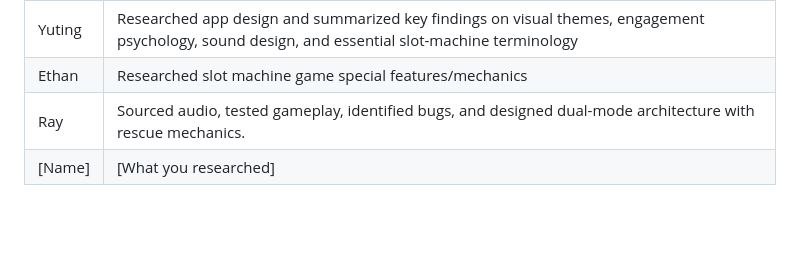
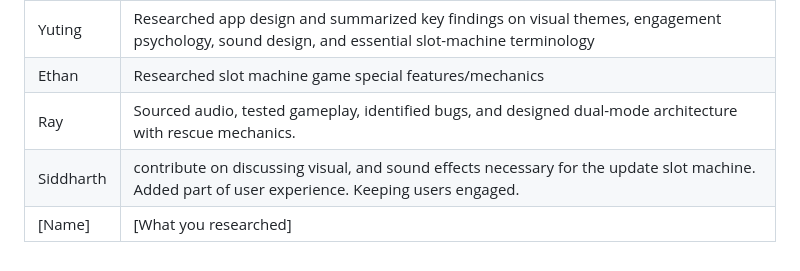
Before and after one commit to cse110-sp26-group11/Tech-Warmup-II, a Markdown page: plan/research-overview.md, the part around the change. Drawn GitHub-style; blank space fills up the shorter version.

Commit message:
add personal contribution

```diff
--- a/plan/research-overview.md
+++ b/plan/research-overview.md
@@ -145,4 +145,5 @@ Research collected and synthesized by **Siddharth** from the team's Miro board r
 | Yuting | Researched app design and summarized key findings on visual themes, engagement psychology, sound design, and essential slot-machine terminology |
 | Ethan | Researched slot machine game special features/mechanics |
 | Ray | Sourced audio, tested gameplay, identified bugs, and designed dual-mode architecture with rescue mechanics.|
+| Siddharth | contribute on discussing visual, and sound effects necessary for the update slot machine. Added part of user experience. Keeping users engaged.|
 | [Name] | [What you researched] |
```
